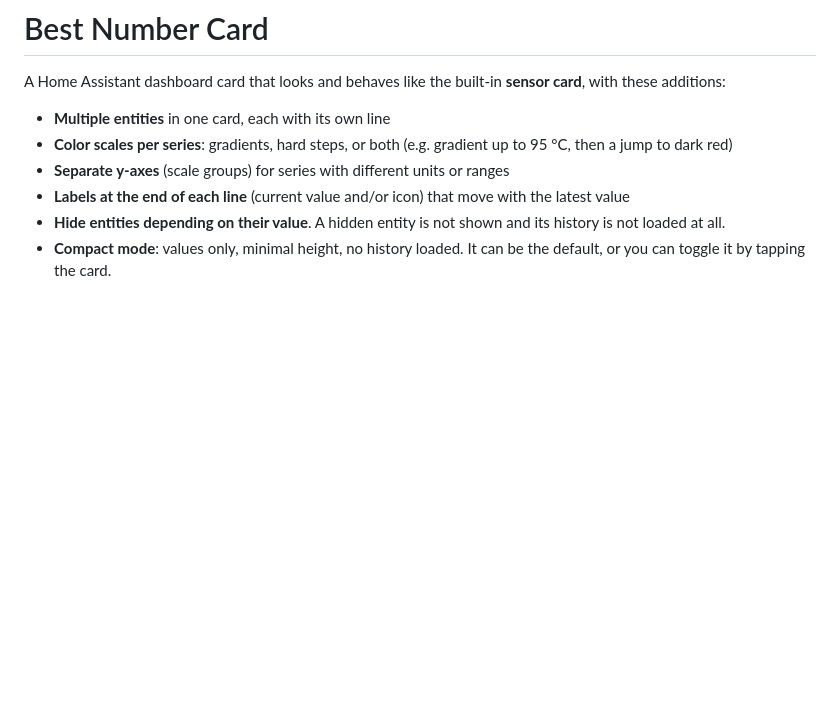
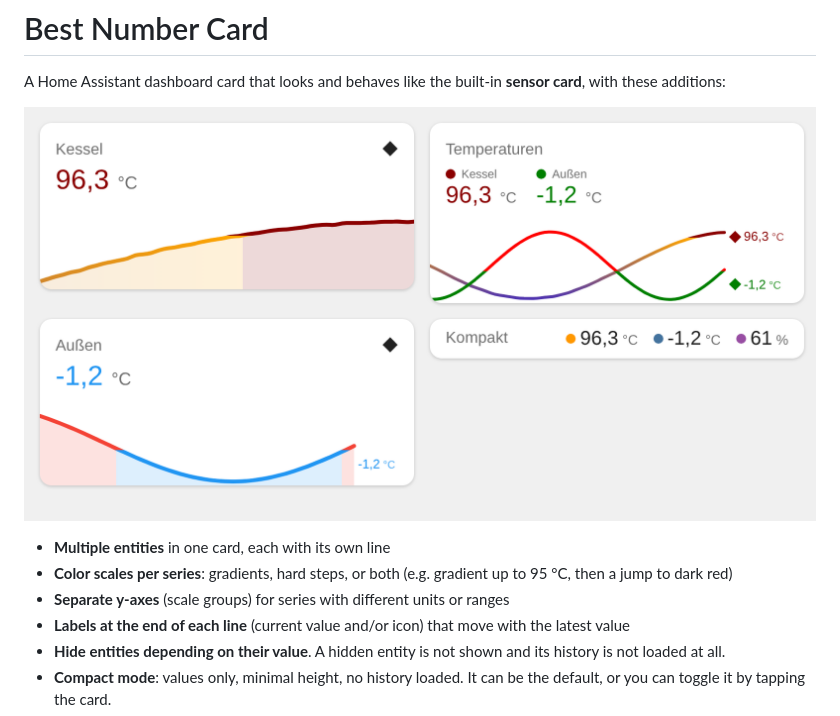
Before and after one commit to zitroaen/bestnumbercard, a Markdown page: README.md, the part around the change. GitHub-like rendering; pictures changed too: docs/screenshot.png (added); blank space fills up the shorter version.

Commit message:
Add screenshot to README (required by HACS validation)
Co-Authored-By: Claude Opus 5.5 <noreply@anthropic.com>
Claude-Session: https://claude.ai/code/session_014E7HZmnQ7GTKDNBBZDwMz3

```diff
--- a/README.md
+++ b/README.md
@@ -1,6 +1,8 @@
 # Best Number Card
 
 A Home Assistant dashboard card that looks and behaves like the built-in **sensor card**, with these additions:
+
+![Best Number Card](https://raw.githubusercontent.com/zitroaen/bestnumbercard/main/docs/screenshot.png)
 
 - **Multiple entities** in one card, each with its own line
 - **Color scales per series**: gradients, hard steps, or both (e.g. gradient up to 95 °C, then a jump to dark red)
```
